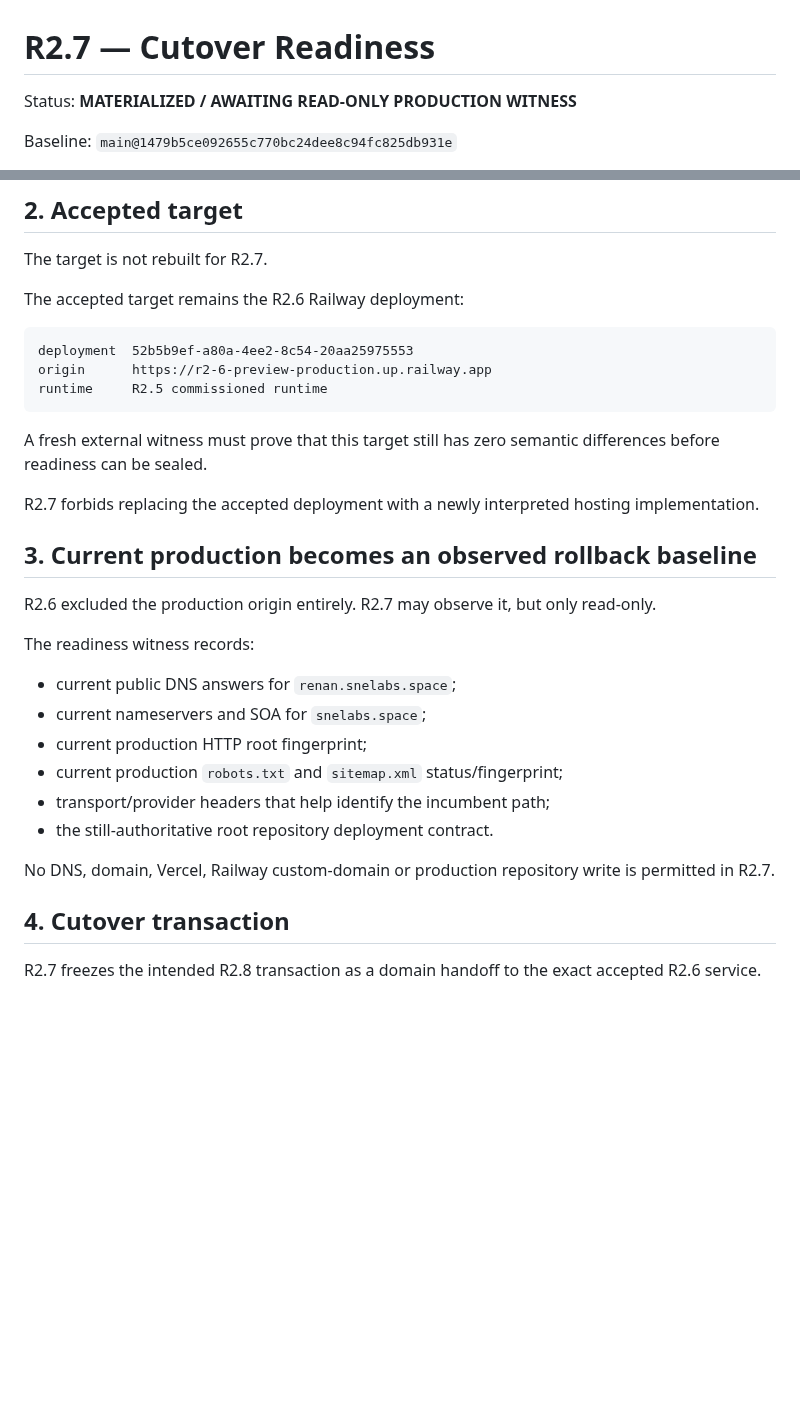
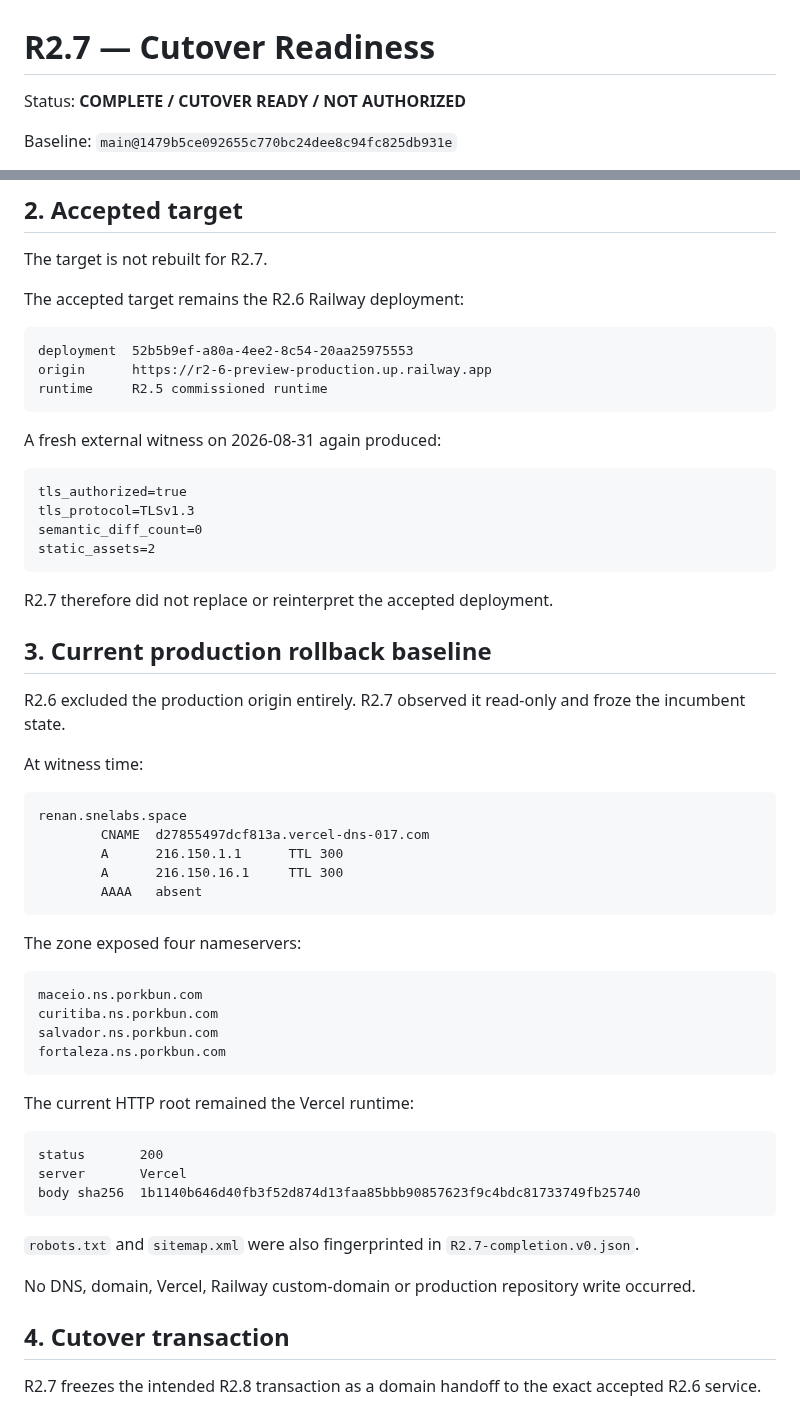
Before and after one commit to 4LFR3Dv1/Portfolio, a Markdown page: docs/editorial/R2.7-cutover-readiness.md, 2 parts joined by grey strips. GitHub-like rendering; blank space fills up the shorter version.

Commit message:
Close R2.7 with physical rollback witness

````diff
--- a/docs/editorial/R2.7-cutover-readiness.md
+++ b/docs/editorial/R2.7-cutover-readiness.md
@@ -1,6 +1,6 @@
 # R2.7 — Cutover Readiness
 
-Status: **MATERIALIZED / AWAITING READ-ONLY PRODUCTION WITNESS**
+Status: **COMPLETE / CUTOVER READY / NOT AUTHORIZED**
 
 Baseline: `main@1479b5ce092655c770bc24dee8c94fc825db931e`
 
@@ -56,24 +56,51 @@ origin      https://r2-6-preview-production.up.railway.app
 runtime     R2.5 commissioned runtime
 ```
 
-A fresh external witness must prove that this target still has zero semantic differences before readiness can be sealed.
+A fresh external witness on 2026-08-31 again produced:
 
-R2.7 forbids replacing the accepted deployment with a newly interpreted hosting implementation.
+```text
+tls_authorized=true
+tls_protocol=TLSv1.3
+semantic_diff_count=0
+static_assets=2
+```
 
-## 3. Current production becomes an observed rollback baseline
+R2.7 therefore did not replace or reinterpret the accepted deployment.
 
-R2.6 excluded the production origin entirely. R2.7 may observe it, but only read-only.
+## 3. Current production rollback baseline
 
-The readiness witness records:
+R2.6 excluded the production origin entirely. R2.7 observed it read-only and froze the incumbent state.
 
-- current public DNS answers for `renan.snelabs.space`;
-- current nameservers and SOA for `snelabs.space`;
-- current production HTTP root fingerprint;
-- current production `robots.txt` and `sitemap.xml` status/fingerprint;
-- transport/provider headers that help identify the incumbent path;
-- the still-authoritative root repository deployment contract.
+At witness time:
 
-No DNS, domain, Vercel, Railway custom-domain or production repository write is permitted in R2.7.
+```text
+renan.snelabs.space
+        CNAME  d27855497dcf813a.vercel-dns-017.com
+        A      216.150.1.1      TTL 300
+        A      216.150.16.1     TTL 300
+        AAAA   absent
+```
+
+The zone exposed four nameservers:
+
+```text
+maceio.ns.porkbun.com
+curitiba.ns.porkbun.com
+salvador.ns.porkbun.com
+fortaleza.ns.porkbun.com
+```
+
+The current HTTP root remained the Vercel runtime:
+
+```text
+status       200
+server       Vercel
+body sha256  1b1140b646d40fb3f52d874d13faa85bbb90857623f9c4bdc81733749fb25740
+```
+
+`robots.txt` and `sitemap.xml` were also fingerprinted in `R2.7-completion.v0.json`.
+
+No DNS, domain, Vercel, Railway custom-domain or production repository write occurred.
 
 ## 4. Cutover transaction
 
````
Also changed, not shown: other parts of docs/editorial/R2.7-cutover-readiness.md (+35 -13 lines).
